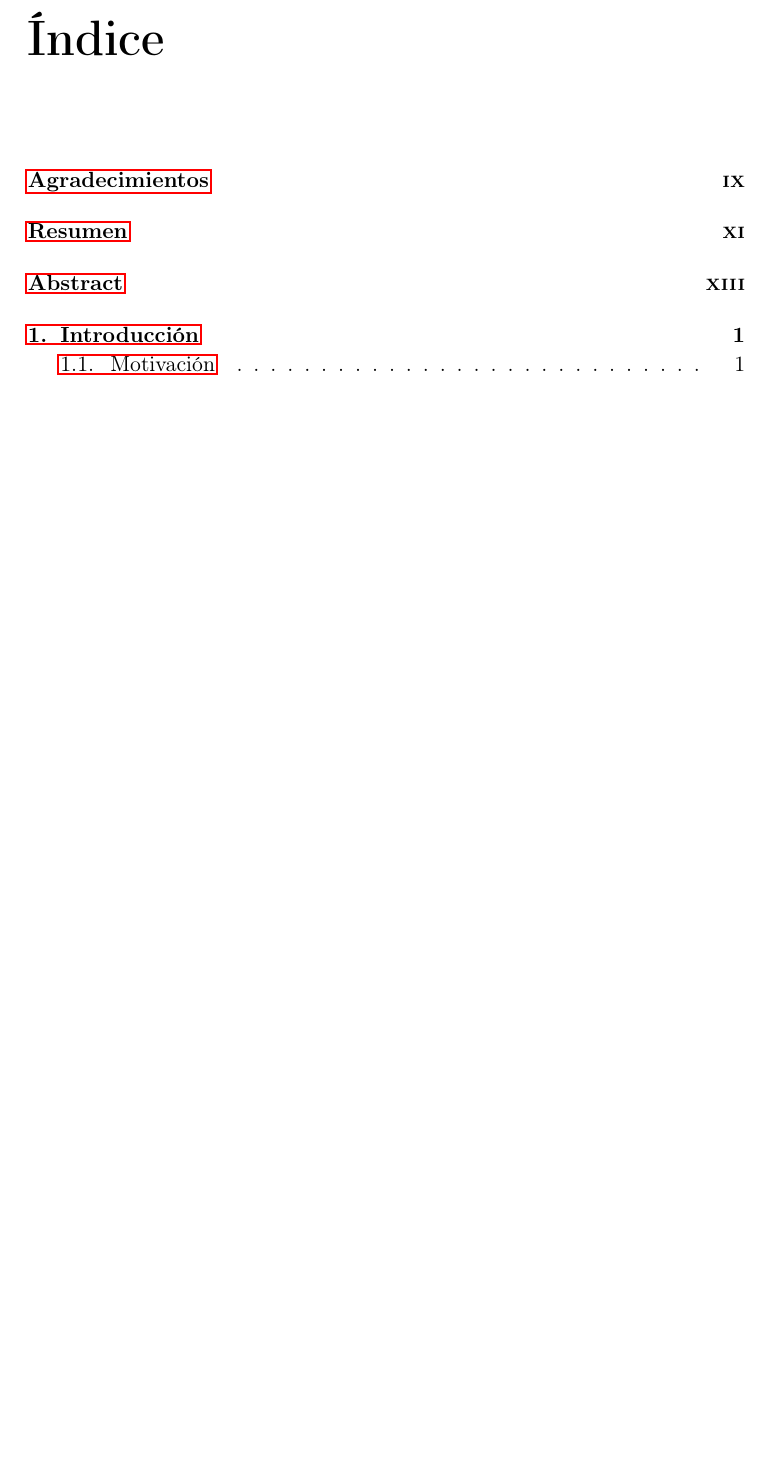
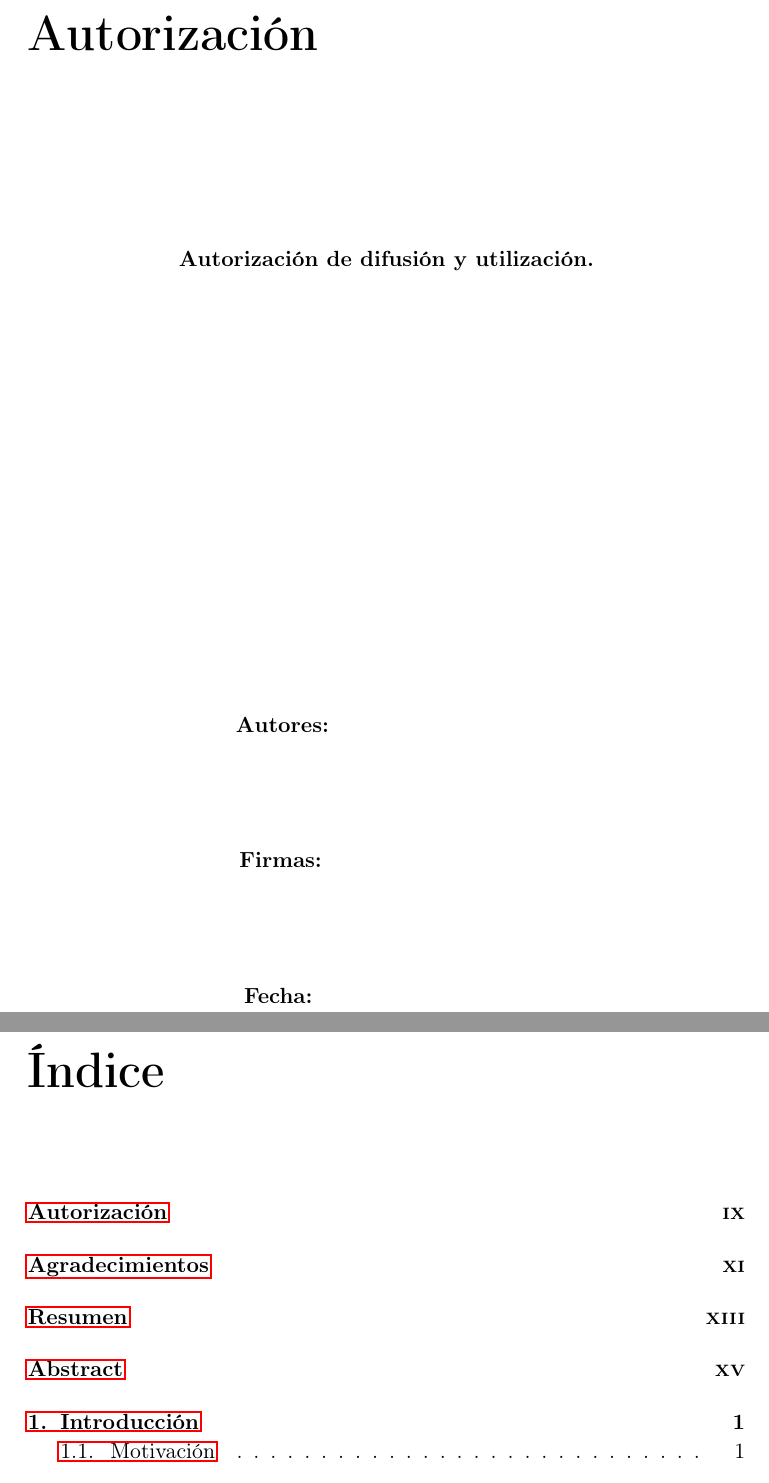
Before and after one commit to jrecaspiorno/medcape, a LaTeX thesis (LatexTFG/Tesis.tex, which reads LatexTFG/Cascaras/autorizacion.tex): part of page 15 of 74 before the commit and two parts of pages 9 and 17 of 76 after it, the two joined at a grey line, cut at the place of the change, the shorter picture padded with empty space. Compiled offline with pdfLaTeX; the source files are stored in an older character set and shown here as Unicode; a LaTeX package or settings file that is missing is left out.

Commit message:
autorizacion en el pdf

```diff
--- /dev/null
+++ b/LatexTFG/Cascaras/autorizacion.tex
@@ -0,0 +1,57 @@
+%---------------------------------------------------------------------
+%
+%                      resumen.tex
+%
+%---------------------------------------------------------------------
+%
+% Contiene el capítulo del resumen.
+%
+% Se crea como un capítulo sin numeración.
+%
+%---------------------------------------------------------------------
+
+\chapter{Autorización}
+\cabeceraEspecial{Resumen}
+
+\begin{FraseCelebre}
+\begin{Frase}
+
+\end{Frase}
+\begin{Fuente}
+
+\end{Fuente}
+\end{FraseCelebre}
+
+\begin{center}
+\textbf{Autorización de difusión y utilización.}
+\end{center}
+
+\vspace*{\fill}
+\begin{center}
+\textbf{Autores:}
+\newline
+\newline
+\newline
+\newline
+\newline
+\textbf{Firmas:}
+\newline
+\newline
+\newline
+\newline
+\newline
+\textbf{Fecha:}
+\newline
+\end{center}
+
+
+
+
+\endinput
+% Variable local para emacs, para  que encuentre el fichero maestro de
+% compilación y funcionen mejor algunas teclas rápidas de AucTeX
+%%%
+%%% Local Variables:
+%%% mode: latex
+%%% TeX-master: "../Tesis.tex"
+%%% End:
```
Also changed, not shown: LatexTFG/Tesis.tex (+2 -0 lines), 20 other files.
